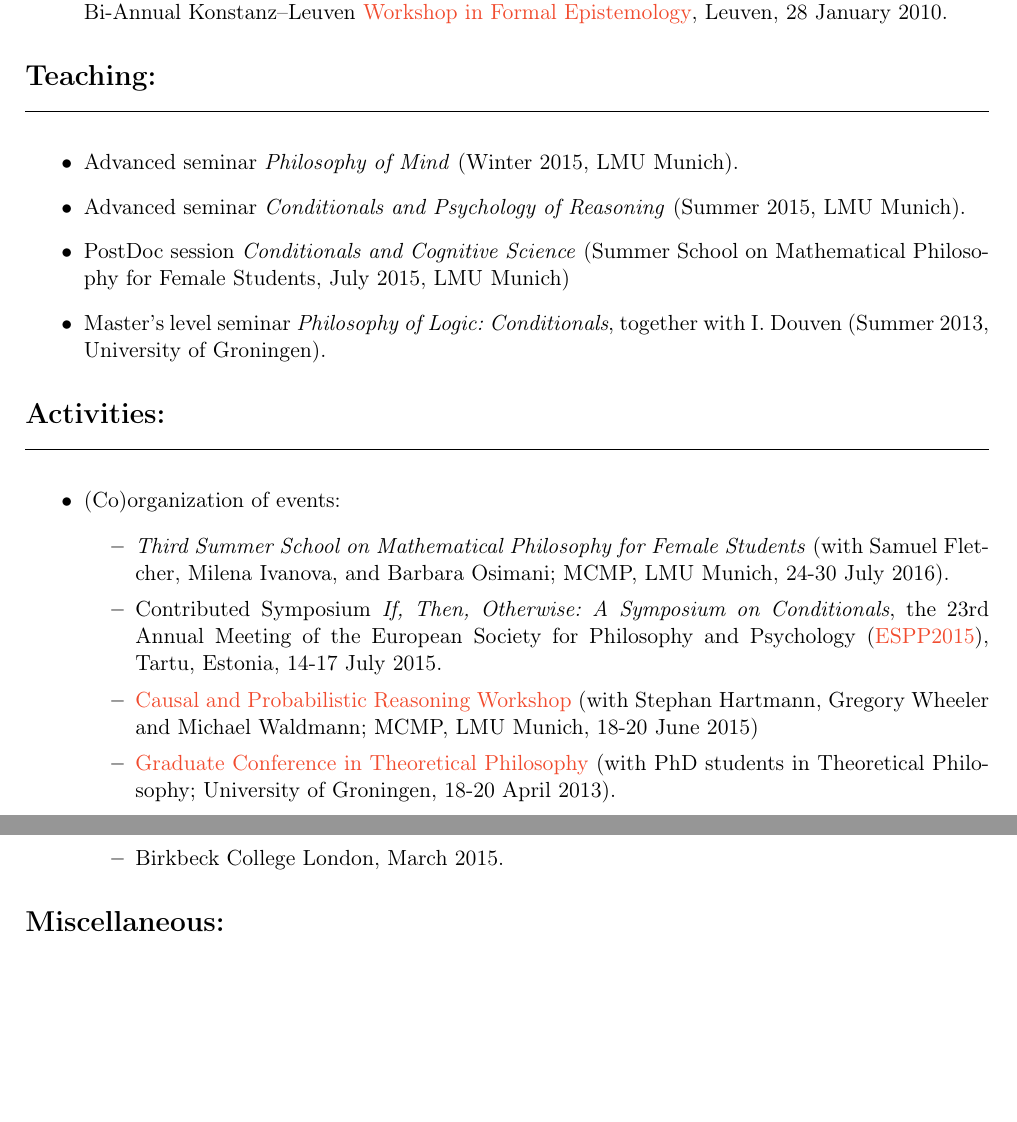
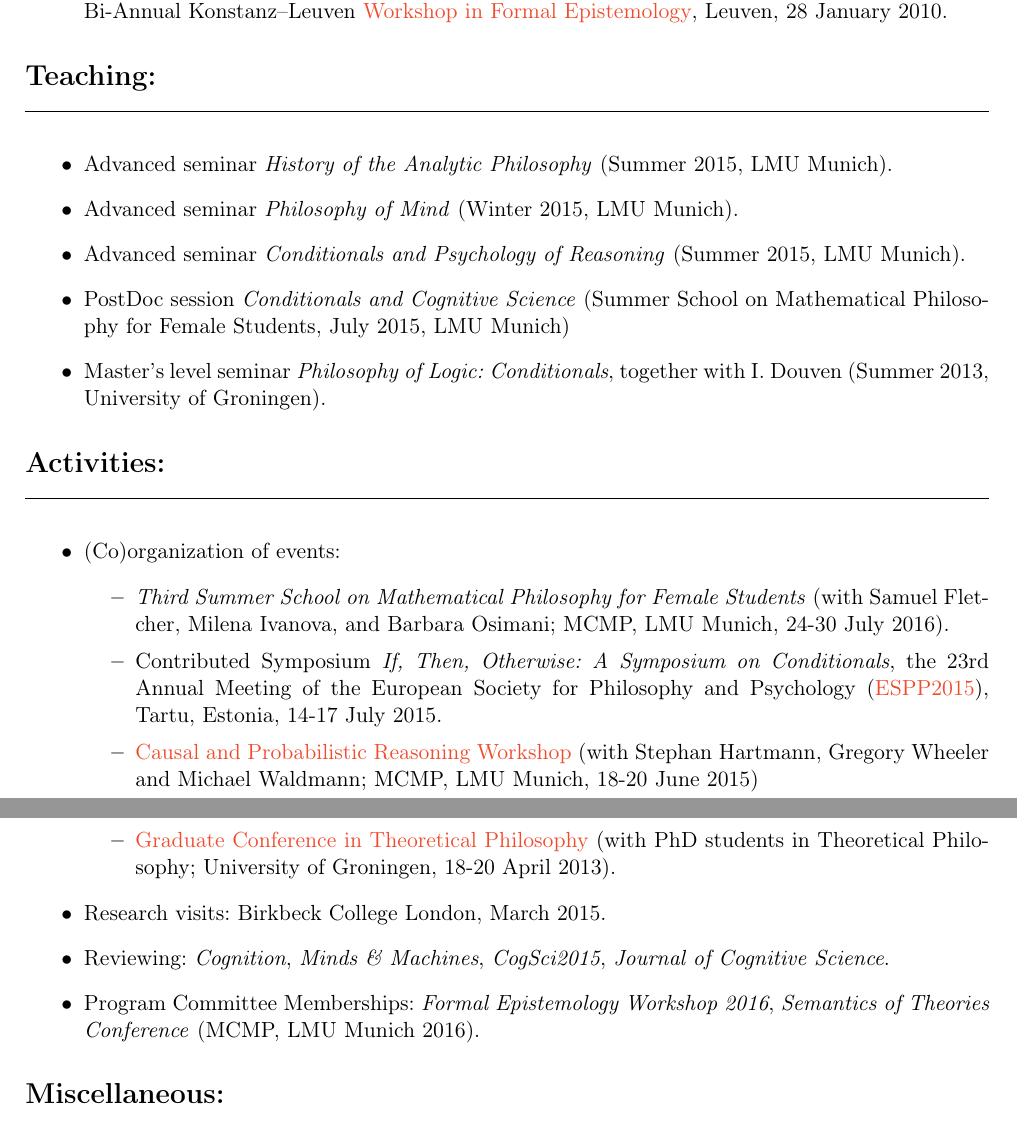
Before and after one commit to kkrzyzanowska/kkrzyzanowska.github.com, a LaTeX CV (CV/cv.tex): two parts of pages 4 and 5 of 5, joined at a grey line, cut so that both start at the same text, the shorter picture padded with empty space. The pictures show the PDF file CV/cv.pdf that the author committed with the source.

Commit message:
PCs oraz reviewing

```diff
--- a/CV/cv.tex
+++ b/CV/cv.tex
@@ -343,6 +343,7 @@ No. 4, pp. 771-792, 2014.
 
   \headtwo{Teaching:}
   \begin{itemize}
+  \item Advanced seminar \emph{History of the Analytic Philosophy} (Summer 2015, LMU Munich).
   \item Advanced seminar \emph{Philosophy of Mind} (Winter 2015, LMU Munich).
   \item Advanced seminar \emph{Conditionals and Psychology of Reasoning} (Summer 2015, LMU Munich).
   \item PostDoc session \emph{Conditionals and Cognitive Science} (Summer School on Mathematical Philosophy for Female Students, July 2015, LMU Munich)
@@ -361,11 +362,17 @@ No. 4, pp. 771-792, 2014.
 		  \item  \href{http://www.philos.rug.nl/GCTP2013/}{Graduate Conference in
 	      Theoretical Philosophy} (with PhD students in Theoretical Philosophy; University of Groningen, 18-20 April 2013).
   		\end{itemize}
-  	\item Research visits:
-  		\begin{itemize}
-  			\item Birkbeck College London, March 2015.
-  		\end{itemize}
+  	\item Research visits: Birkbeck College London, March 2015.
+  		% \begin{itemize}
+  		% 	\item
+  		% \end{itemize}
+
+    \item Reviewing: \emph{Cognition}, \emph{Minds \& Machines}, \emph{CogSci2015}, \emph{Journal of Cognitive Science}.
+
+    \item Program Committee Memberships: \emph{Formal Epistemology Workshop 2016}, \emph{Semantics of Theories Conference} (MCMP, LMU Munich 2016).
   \end{itemize}
+
+
 
 % \begin{itemize}
 %   \item Co-organization of the \emph{Third Summer School on Mathematical Philosophy for Female Students} (with Samuel Fletcher, Milena Ivanova, and Barbara Osimani; MCMP, LMU Munich, 24-30 July 2016).
```
Also changed, not shown: CV/cv.pdf, 3 other files.
